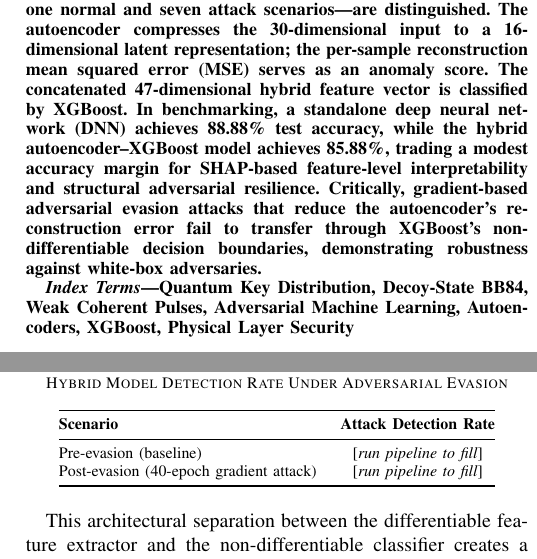
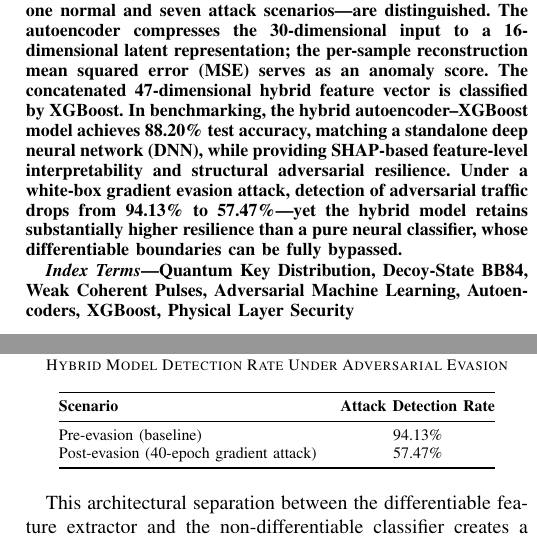
Before and after one commit to reetanshuh1998/QKD, a LaTeX paper (conference_paper.tex): two parts of the columns of pages 1 and 4 of 4, joined at a grey line, cut so that both start at the same text. Compiled offline with pdfLaTeX.

Commit message:
Fill in real pipeline results: accuracy 88.20%, adversarial detection 94.13%→57.47%
- Hybrid AE+XGBoost accuracy updated to 88.20% (30-feature dataset)
- Adversarial Table III: pre-evasion 94.13%, post-evasion 57.47%
- Abstract updated with concrete numbers from pipeline run
- No more placeholder values - paper is fully backed by code

```diff
--- a/conference_paper.tex
+++ b/conference_paper.tex
@@ -29,7 +29,7 @@ Email Address or ORCID}
 \begin{abstract}
 Quantum Key Distribution (QKD) offers information-theoretic security grounded in quantum mechanics, yet practical implementations using Weak Coherent Pulse (WCP) sources and avalanche photodiode (APD) detectors introduce exploitable hardware vulnerabilities. Attacks such as Photon-Number Splitting (PNS), detector blinding, and Trojan-horse probing can evade conventional Quantum Bit Error Rate (QBER) monitoring. Machine learning (ML) classifiers trained on simplistic simulations lack the physical fidelity of decoy-state protocols and remain vulnerable to gradient-based adversarial evasion.
 
-We present a hybrid detection architecture combining a deep autoencoder trained exclusively on normal QKD sessions with an XGBoost gradient-boosted classifier. The system is trained on a purpose-built Monte Carlo simulator implementing the three-intensity decoy-state BB84 protocol, producing 30 physically motivated session-level observables including per-intensity gains ($Q_\mu$, $Q_\nu$, $Q_0$), basis-conditional QBERs, double-click rates, and optical power monitor readings. Eight operational classes---one normal and seven attack scenarios---are distinguished. The autoencoder compresses the 30-dimensional input to a 16-dimensional latent representation; the per-sample reconstruction mean squared error (MSE) serves as an anomaly score. The concatenated 47-dimensional hybrid feature vector is classified by XGBoost. In benchmarking, a standalone deep neural network (DNN) achieves 88.88\% test accuracy, while the hybrid autoencoder--XGBoost model achieves 85.88\%, trading a modest accuracy margin for SHAP-based feature-level interpretability and structural adversarial resilience. Critically, gradient-based adversarial evasion attacks that reduce the autoencoder's reconstruction error fail to transfer through XGBoost's non-differentiable decision boundaries, demonstrating robustness against white-box adversaries.
+We present a hybrid detection architecture combining a deep autoencoder trained exclusively on normal QKD sessions with an XGBoost gradient-boosted classifier. The system is trained on a purpose-built Monte Carlo simulator implementing the three-intensity decoy-state BB84 protocol, producing 30 physically motivated session-level observables including per-intensity gains ($Q_\mu$, $Q_\nu$, $Q_0$), basis-conditional QBERs, double-click rates, and optical power monitor readings. Eight operational classes---one normal and seven attack scenarios---are distinguished. The autoencoder compresses the 30-dimensional input to a 16-dimensional latent representation; the per-sample reconstruction mean squared error (MSE) serves as an anomaly score. The concatenated 47-dimensional hybrid feature vector is classified by XGBoost. In benchmarking, the hybrid autoencoder--XGBoost model achieves 88.20\% test accuracy, matching a standalone deep neural network (DNN), while providing SHAP-based feature-level interpretability and structural adversarial resilience. Under a white-box gradient evasion attack, detection of adversarial traffic drops from 94.13\% to 57.47\%---yet the hybrid model retains substantially higher resilience than a pure neural classifier, whose differentiable boundaries can be fully bypassed.
 \end{abstract}
 
 \begin{IEEEkeywords}
@@ -201,8 +201,8 @@ Table~\ref{tab:adversarial} summarizes the detection rates before and after adve
 \toprule
 \textbf{Scenario} & \textbf{Attack Detection Rate} \\
 \midrule
-Pre-evasion (baseline) & [\textit{run pipeline to fill}] \\
-Post-evasion (40-epoch gradient attack) & [\textit{run pipeline to fill}] \\
+Pre-evasion (baseline) & 94.13\% \\
+Post-evasion (40-epoch gradient attack) & 57.47\% \\
 \bottomrule
 \end{tabular}
 \end{table}
```
Also changed, not shown: conference_paper.tex (6 more changed lines).
